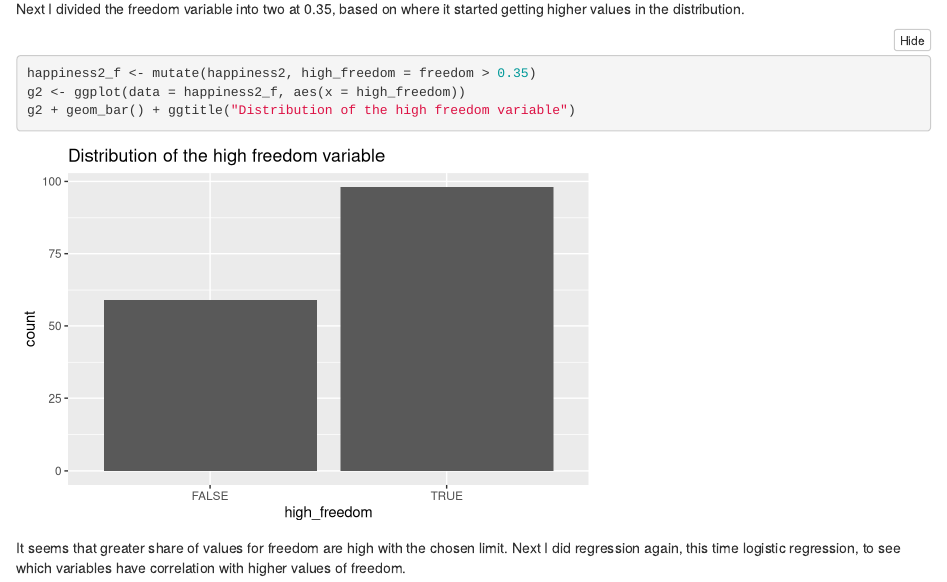
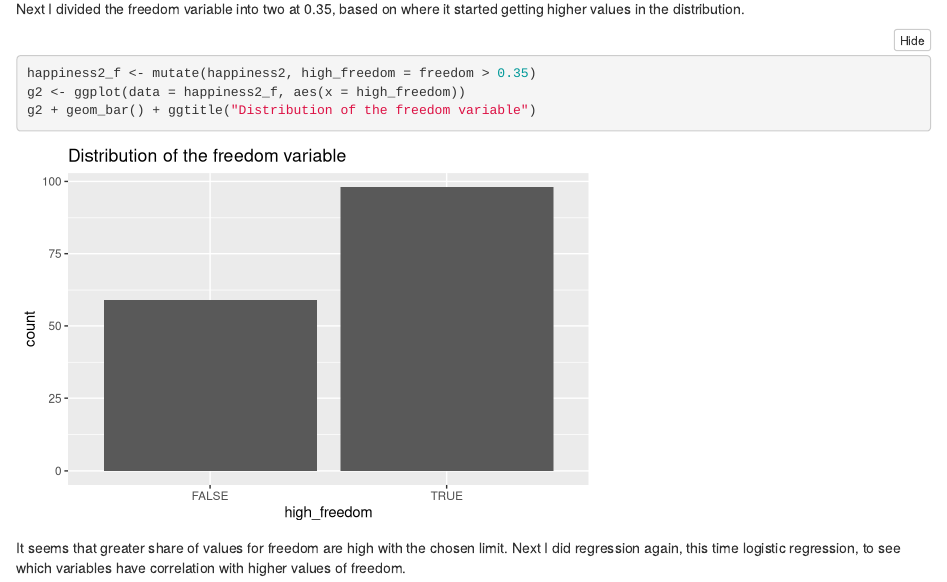
Before and after one commit to elinaturunen/IODS-final, an R Markdown document (final.Rmd): the page in a window 1100 px wide, from 6370 px down. Rendered offline with R 4.5, knitr and Pandoc, with nearby package versions; folded parts are opened.

Commit message:
geom bar title

````diff
--- a/final.Rmd
+++ b/final.Rmd
@@ -138,7 +138,7 @@ Next I divided the freedom variable into two at 0.35, based on where it started
 ```{r fig.width=6, fig.height=4}
 happiness2_f <- mutate(happiness2, high_freedom = freedom > 0.35)
 g2 <- ggplot(data = happiness2_f, aes(x = high_freedom))
-g2 + geom_bar() + ggtitle("Distribution of the high freedom variable")
+g2 + geom_bar() + ggtitle("Distribution of the freedom variable")
 ```
 
 It seems that greater share of values for freedom are high with the chosen limit. Next I did regression again, this time logistic regression, to see which variables have correlation with higher values of freedom.
````
Also changed, not shown: final.html, index.html, final.Rmd (1 more changed lines).
